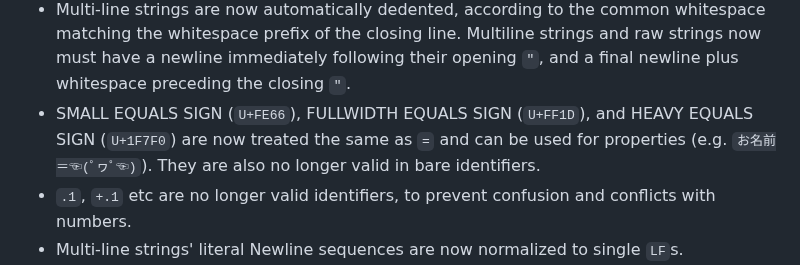
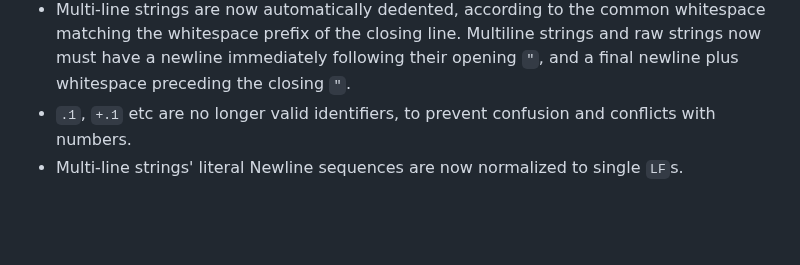
Before and after one commit to kdl-org/kdl, a Markdown page: CHANGELOG.md, the part around the change. Rendered like a GitHub page; blank space fills up the shorter version.

Commit message:
remove equals section

```diff
--- a/CHANGELOG.md
+++ b/CHANGELOG.md
@@ -59,10 +59,6 @@
   whitespace matching the whitespace prefix of the closing line. Multiline
   strings and raw strings now must have a newline immediately following their
   opening `"`, and a final newline plus whitespace preceding the closing `"`.
-* SMALL EQUALS SIGN (`U+FE66`), FULLWIDTH EQUALS SIGN (`U+FF1D`), and HEAVY
-  EQUALS SIGN (`U+1F7F0`) are now treated the same as `=` and can be used for
-  properties (e.g. `お名前＝☜(ﾟヮﾟ☜)`). They are also no longer valid in bare
-  identifiers.
 * `.1`, `+.1` etc are no longer valid identifiers, to prevent confusion and
   conflicts with numbers.
 * Multi-line strings' literal Newline sequences are now normalized to single
```
Also changed, not shown: SPEC.md (+2 -10 lines).
